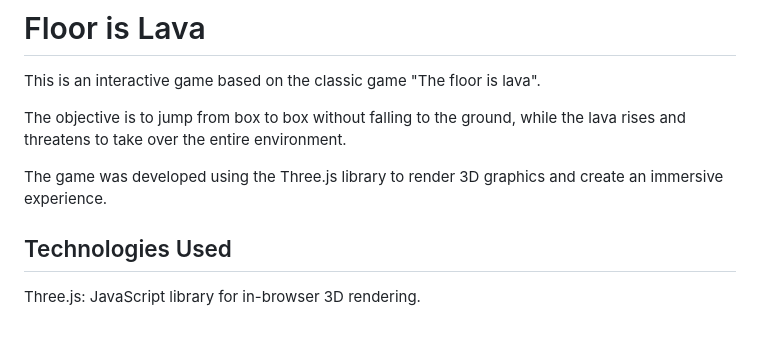
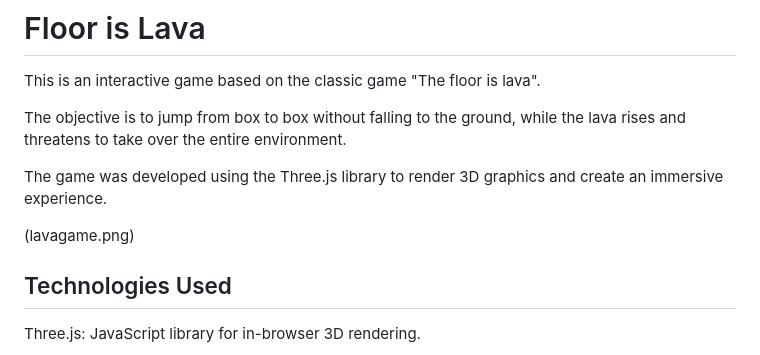
Before and after one commit to maviifreitass/floor-is-lava, a Markdown page: README.md, the part around the change. Drawn GitHub-style; blank space fills up the shorter version.

Commit message:
chore: add image readme

```diff
--- a/README.md
+++ b/README.md
@@ -4,6 +4,8 @@ This is an interactive game based on the classic game "The floor is lava".
 The objective is to jump from box to box without falling to the ground, while the lava rises and threatens to take over the entire environment.
 
 The game was developed using the Three.js library to render 3D graphics and create an immersive experience.
+
+(lavagame.png)
 
 ## Technologies Used
 Three.js: JavaScript library for in-browser 3D rendering.
```
Also changed, not shown: lavagame.png (renamed from assets/images/lavagame.png).
